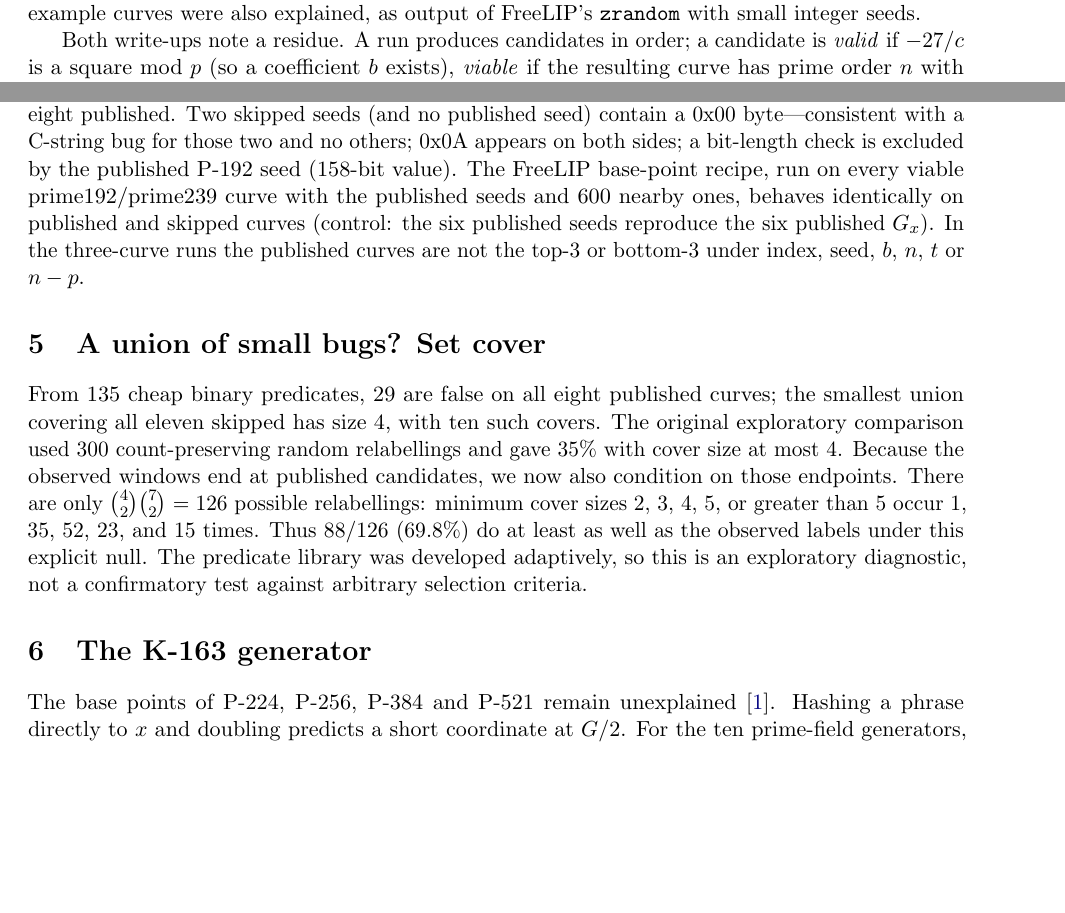
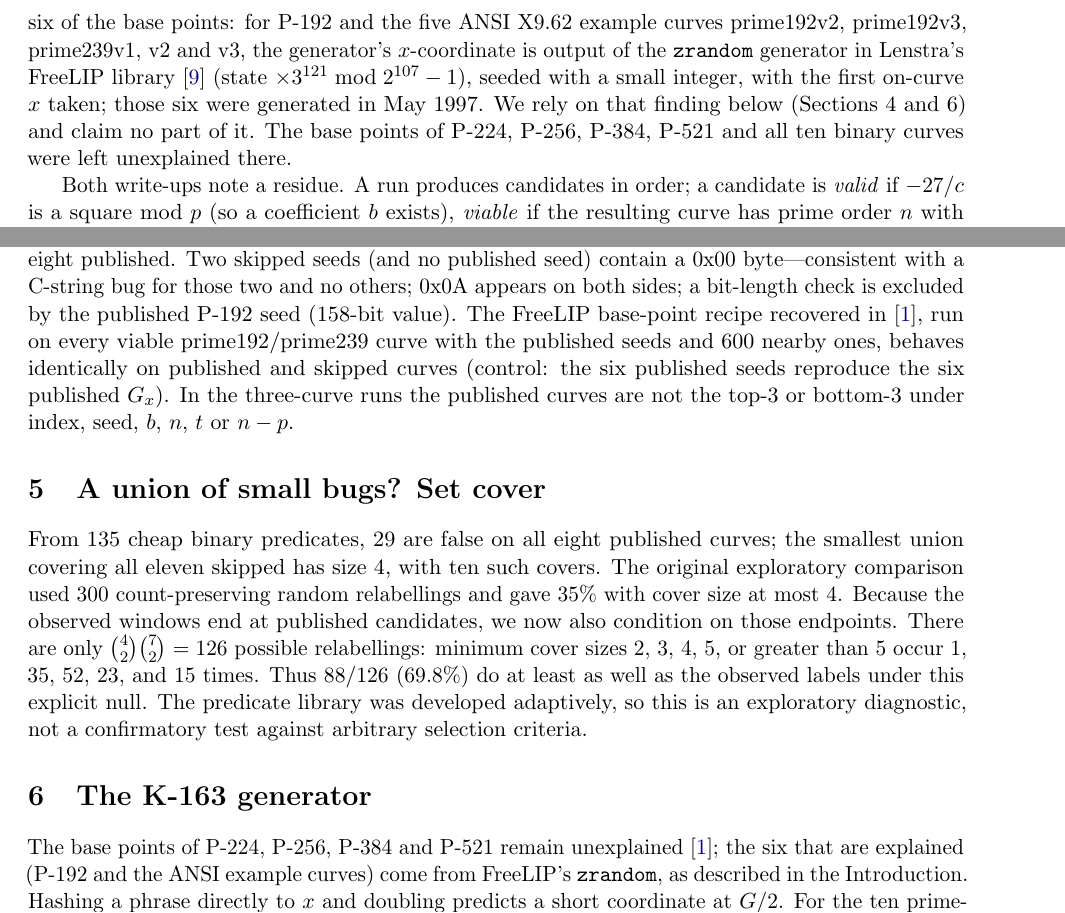
Before and after one commit to shumow/ECDSA-Origins-Revealed-Followup, a LaTeX paper (paper/main.tex): two parts of pages 2 and 5 of 9, joined at a grey line, cut at the place of the change, the shorter picture padded with empty space. Compiled offline with pdfLaTeX.

Commit message:
Paper: attribute the FreeLIP base-point finding explicitly (six curves, May 1997) and cite FreeLIP
Co-Authored-By: Claude Fable 5.1 <noreply@anthropic.com>
Claude-Session: https://claude.ai/code/session_01H3AqBf94rv1VCCfV1Ra1MY

```diff
--- a/paper/main.tex
+++ b/paper/main.tex
@@ -28,7 +28,7 @@ In October 2026 Anthropic recovered the NIST and ANSI prime-curve seeds as C-lib
 
 \section{Introduction}
 
-ECDSA's standard curves were handed to NIST in 1997--98 with seed values and no account of their origin \cite{fips186-2,x962}. Koblitz and Menezes catalogued the resulting unease \cite{riddle}; Bernstein, Lange and coauthors showed how much freedom a seed-search would have given a malicious designer \cite{bada55}; Valsorda posted a bounty for the seeds' derivation \cite{bounty}. In October 2026 Anthropic's Frontier Red Team reported that the seeds are \lrand{} output: five NIST prime-curve seeds and five ANSI X9.62 example-curve seeds are 20 consecutive bytes of $\lrand() \gg 23$ after $\texttt{srand48}(t)$ with $t$ a Unix timestamp between May 1997 and April 1998, and four of the five binary-curve seeds are five 31-bit \lrand{} words from one sitting on 17 April 1998 \cite{anthropic}. The B-163 seed remains unexplained. Valsorda reproduced the result; the Anthropic team claimed the bounty and directed it to ISRG \cite{seeds-solved}. The work is one output of a broader programme of model-assisted cryptanalysis at Anthropic \cite{anthropic-crypto}, whose authors identify human validation of model-found results as the current bottleneck; the present paper is, among other things, such a validation. The base points of P-192 and the ANSI example curves were also explained, as output of FreeLIP's \texttt{zrandom} with small integer seeds.
+ECDSA's standard curves were handed to NIST in 1997--98 with seed values and no account of their origin \cite{fips186-2,x962}. Koblitz and Menezes catalogued the resulting unease \cite{riddle}; Bernstein, Lange and coauthors showed how much freedom a seed-search would have given a malicious designer \cite{bada55}; Valsorda posted a bounty for the seeds' derivation \cite{bounty}. In October 2026 Anthropic's Frontier Red Team reported that the seeds are \lrand{} output: five NIST prime-curve seeds and five ANSI X9.62 example-curve seeds are 20 consecutive bytes of $\lrand() \gg 23$ after $\texttt{srand48}(t)$ with $t$ a Unix timestamp between May 1997 and April 1998, and four of the five binary-curve seeds are five 31-bit \lrand{} words from one sitting on 17 April 1998 \cite{anthropic}. The B-163 seed remains unexplained. Valsorda reproduced the result; the Anthropic team claimed the bounty and directed it to ISRG \cite{seeds-solved}. The work is one output of a broader programme of model-assisted cryptanalysis at Anthropic \cite{anthropic-crypto}, whose authors identify human validation of model-found results as the current bottleneck; the present paper is, among other things, such a validation. The same Anthropic post \cite{anthropic} also explained six of the base points: for P-192 and the five ANSI X9.62 example curves prime192v2, prime192v3, prime239v1, v2 and v3, the generator's $x$-coordinate is output of the \texttt{zrandom} generator in Lenstra's FreeLIP library \cite{freelip} (state $\times 3^{121} \bmod 2^{107}-1$), seeded with a small integer, with the first on-curve $x$ taken; those six were generated in May 1997. We rely on that finding below (Sections~\ref{sec:program} and~\ref{sec:k163}) and claim no part of it. The base points of P-224, P-256, P-384, P-521 and all ten binary curves were left unexplained there.
 
 Both write-ups note a residue. A run produces candidates in order; a candidate is \emph{valid} if $-27/c$ is a square mod $p$ (so a coefficient $b$ exists), \emph{viable} if the resulting curve has prime order $n$ with $\lceil\log_2 n\rceil \le \lceil\log_2 p\rceil$ (an undocumented but evidently applied rule \cite{seeds-solved}). In the P-256 run, candidate 876 is viable but candidate 1842 was published; the P-224 run passed over three viable candidates and the two ANSI runs seven more. Valsorda summarizes: ``roughly twice as many valid seeds as were published,'' with a second undocumented criterion that ``still escapes us.''
 
@@ -92,7 +92,7 @@ The smallest $x\ge0$ with a point is 0 for sixteen curves, 1 for two skipped P-2
 
 \paragraph{Time limit.} Elkies/Atkin balance for $\ell\le97$: published curves average 9.9 Elkies primes of 24 against 12.5 for skipped. This points against a simple unweighted-count proxy for timeout rejection. Actual historical timings depend on the degrees processed, arithmetic paths, caches, and implementation; no historical runtime measurements were made.
 
-\paragraph{Index-dependent bugs, seed-byte mangling, base-point step, human sorting.} The eleven skipped indices share no residue class, bit, popcount or buffer-offset property disjoint from the eight published. Two skipped seeds (and no published seed) contain a 0x00 byte---consistent with a C-string bug for those two and no others; 0x0A appears on both sides; a bit-length check is excluded by the published P-192 seed (158-bit value). The FreeLIP base-point recipe, run on every viable prime192/prime239 curve with the published seeds and 600 nearby ones, behaves identically on published and skipped curves (control: the six published seeds reproduce the six published $G_x$). In the three-curve runs the published curves are not the top-3 or bottom-3 under index, seed, $b$, $n$, $t$ or $n-p$.
+\paragraph{Index-dependent bugs, seed-byte mangling, base-point step, human sorting.} The eleven skipped indices share no residue class, bit, popcount or buffer-offset property disjoint from the eight published. Two skipped seeds (and no published seed) contain a 0x00 byte---consistent with a C-string bug for those two and no others; 0x0A appears on both sides; a bit-length check is excluded by the published P-192 seed (158-bit value). The FreeLIP base-point recipe recovered in \cite{anthropic}, run on every viable prime192/prime239 curve with the published seeds and 600 nearby ones, behaves identically on published and skipped curves (control: the six published seeds reproduce the six published $G_x$). In the three-curve runs the published curves are not the top-3 or bottom-3 under index, seed, $b$, $n$, $t$ or $n-p$.
 
 \section{A union of small bugs? Set cover}\label{sec:cover}
 
@@ -100,7 +100,7 @@ From 135 cheap binary predicates, 29 are false on all eight published curves; th
 
 \section{The K-163 generator}\label{sec:k163}
 
-The base points of P-224, P-256, P-384 and P-521 remain unexplained \cite{anthropic}. Hashing a phrase directly to $x$ and doubling predicts a short coordinate at $G/2$. For the ten prime-field generators, the reported minimum $x$ among $kG$ and $G/k$ for $2\le k\le2^{16}$ is within two bits of the rough uniform-coordinate minimum. The scan also tested both $y$ signs against a 32-bit-shortness threshold; it did not record their exact minima.
+The base points of P-224, P-256, P-384 and P-521 remain unexplained \cite{anthropic}; the six that are explained (P-192 and the ANSI example curves) come from FreeLIP's \texttt{zrandom}, as described in the Introduction. Hashing a phrase directly to $x$ and doubling predicts a short coordinate at $G/2$. For the ten prime-field generators, the reported minimum $x$ among $kG$ and $G/k$ for $2\le k\le2^{16}$ is within two bits of the rough uniform-coordinate minimum. The scan also tested both $y$ signs against a 32-bit-shortness threshold; it did not record their exact minima.
 
 Over $\F_{2^m}$ the same scan on the ten NIST binary curves ($kG$, $k\le2^{16}$; $G/k$, $k\le2^{12}$; parameters verified by $G\in E$ and $nG=O$) finds nine random-looking curves and one that is not. On K-163 ($y^2+xy=x^3+x^2+1$, cofactor $h=2$),
 \[
```
Also changed, not shown: paper/main.pdf.
